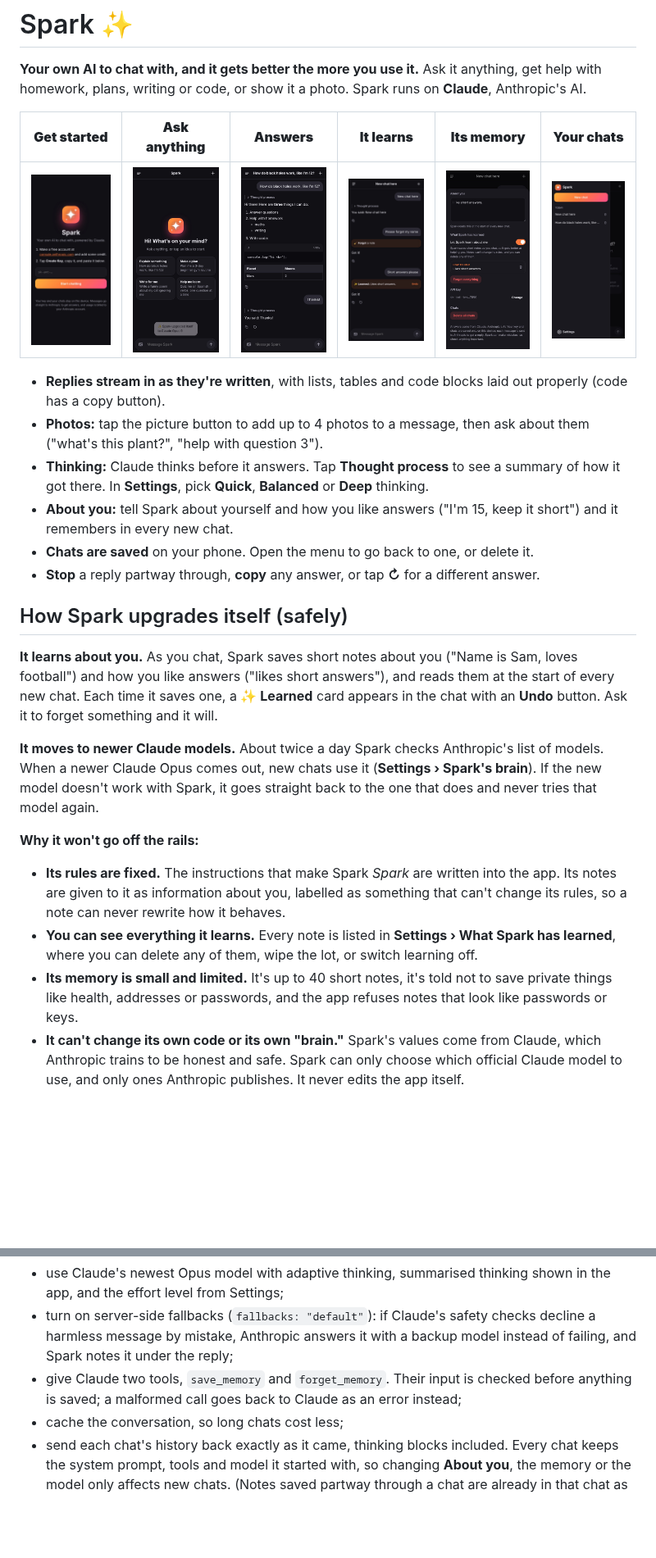
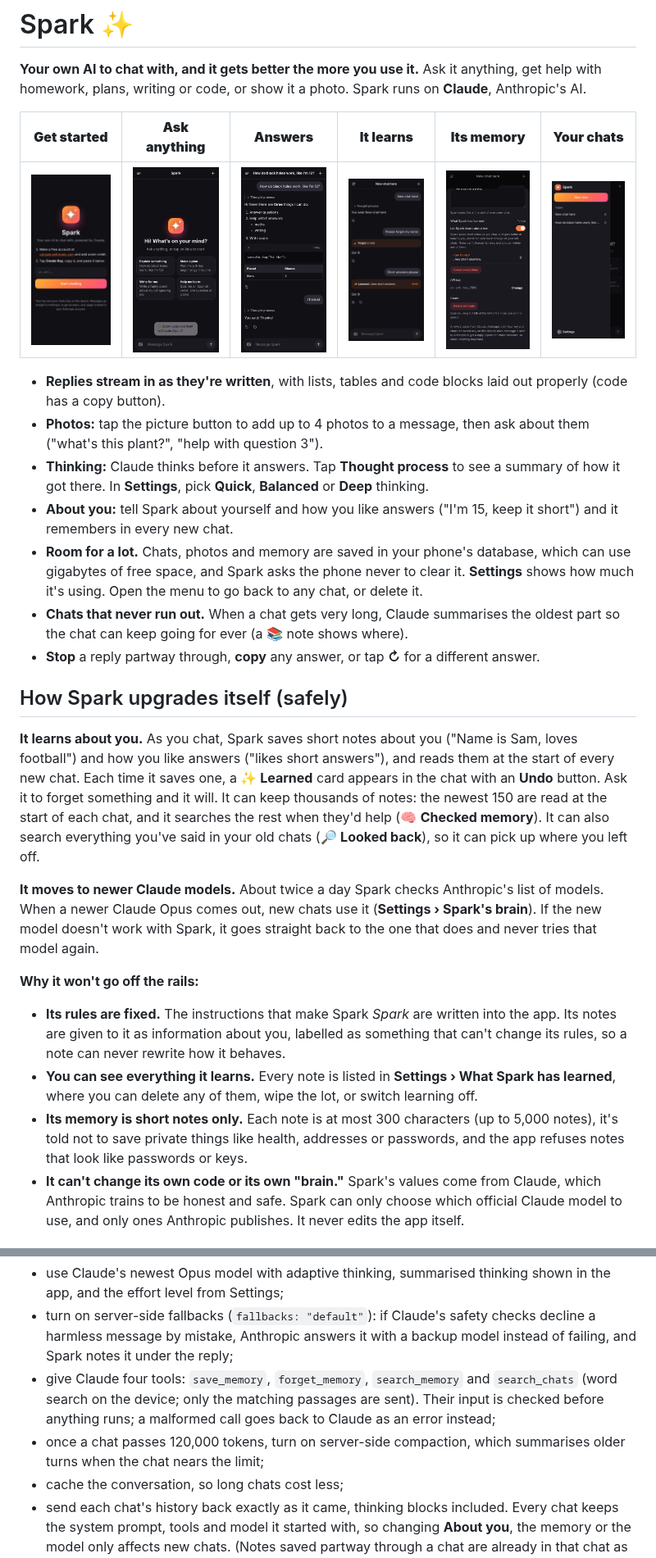
Before and after one commit to OlRock8910/Unknown-projects, a Markdown page: spark/README.md, 2 parts joined by grey strips. Shown at 82% size. Drawn GitHub-style; pictures changed too: spark/docs/5-memory.jpg; blank space fills up the shorter version.

```diff
--- a/spark/README.md
+++ b/spark/README.md
@@ -27,8 +27,13 @@ photo. Spark runs on **Claude**, Anthropic's AI.
   **Balanced** or **Deep** thinking.
 - **About you:** tell Spark about yourself and how you like answers
   ("I'm 15, keep it short") and it remembers in every new chat.
-- **Chats are saved** on your phone. Open the menu to go back to one, or
-  delete it.
+- **Room for a lot.** Chats, photos and memory are saved in your phone's
+  database, which can use gigabytes of free space, and Spark asks the phone
+  never to clear it. **Settings** shows how much it's using. Open the menu
+  to go back to any chat, or delete it.
+- **Chats that never run out.** When a chat gets very long, Claude
+  summarises the oldest part so the chat can keep going for ever (a 📚 note
+  shows where).
 - **Stop** a reply partway through, **copy** any answer, or tap **↻** for a
   different answer.
 
@@ -38,7 +43,11 @@ photo. Spark runs on **Claude**, Anthropic's AI.
 ("Name is Sam, loves football") and how you like answers ("likes short
 answers"), and reads them at the start of every new chat. Each time it
 saves one, a **✨ Learned** card appears in the chat with an **Undo**
-button. Ask it to forget something and it will.
+button. Ask it to forget something and it will. It can keep thousands of
+notes: the newest 150 are read at the start of each chat, and it searches
+the rest when they'd help (🧠 **Checked memory**). It can also search
+everything you've said in your old chats (🔎 **Looked back**), so it can
+pick up where you left off.
 
 **It moves to newer Claude models.** About twice a day Spark checks
 Anthropic's list of models. When a newer Claude Opus comes out, new chats
@@ -55,9 +64,10 @@ model again.
 - **You can see everything it learns.** Every note is listed in
   **Settings › What Spark has learned**, where you can delete any of them,
   wipe the lot, or switch learning off.
-- **Its memory is small and limited.** It's up to 40 short notes, it's told
-  not to save private things like health, addresses or passwords, and the
-  app refuses notes that look like passwords or keys.
+- **Its memory is short notes only.** Each note is at most 300 characters
+  (up to 5,000 notes), it's told not to save private things like health,
+  addresses or passwords, and the app refuses notes that look like
+  passwords or keys.
 - **It can't change its own code or its own "brain."** Spark's values come
   from Claude, which Anthropic trains to be honest and safe. Spark can
   only choose which official Claude model to use, and only ones Anthropic
@@ -122,9 +132,12 @@ your own device). The requests:
 - turn on server-side fallbacks (`fallbacks: "default"`): if Claude's safety
   checks decline a harmless message by mistake, Anthropic answers it with a
   backup model instead of failing, and Spark notes it under the reply;
-- give Claude two tools, `save_memory` and `forget_memory`. Their input is
-  checked before anything is saved; a malformed call goes back to Claude
-  as an error instead;
+- give Claude four tools: `save_memory`, `forget_memory`, `search_memory`
+  and `search_chats` (word search on the device; only the matching
+  passages are sent). Their input is checked before anything runs; a
+  malformed call goes back to Claude as an error instead;
+- once a chat passes 120,000 tokens, turn on server-side compaction, which
+  summarises older turns when the chat nears the limit;
 - cache the conversation, so long chats cost less;
 - send each chat's history back exactly as it came, thinking blocks
   included. Every chat keeps the system prompt, tools and model it started
```
Also changed, not shown: other parts of spark/README.md (+1 -1 lines), 6 other files.
